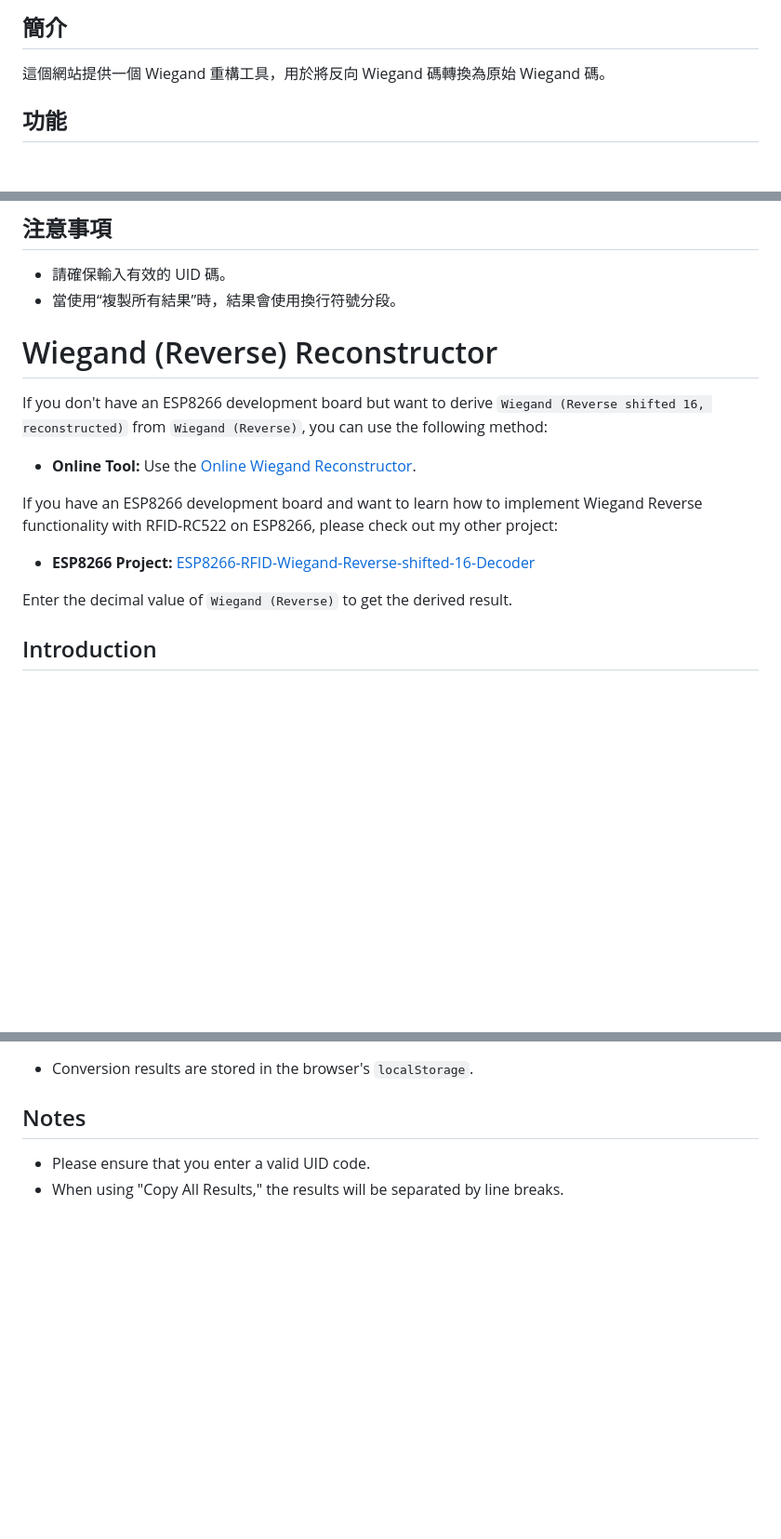
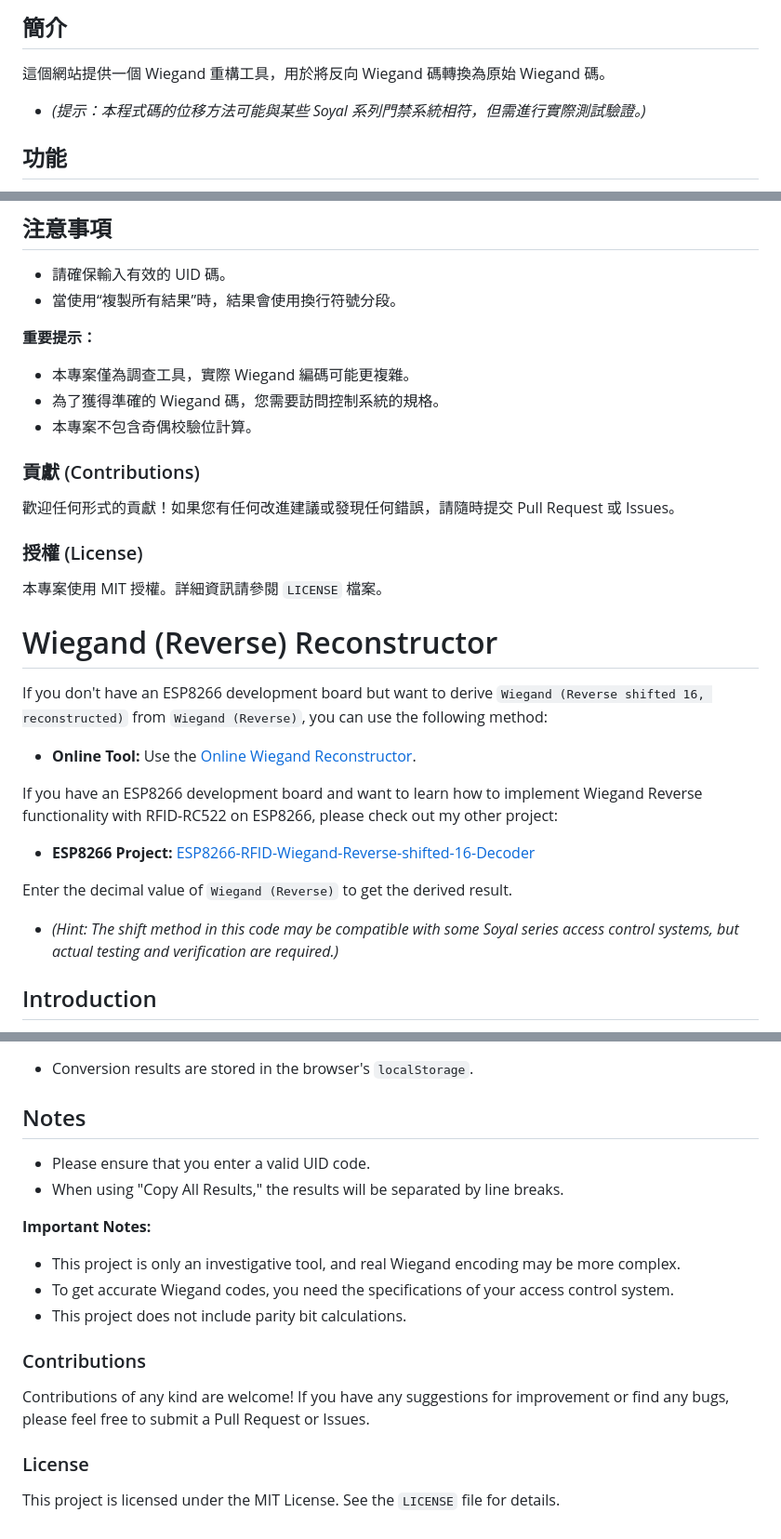
Before and after one commit to stJL/RFID-UID-Reverse-to-Wiegand-shifted-16-Decoder, a Markdown page: README.md, 3 parts joined by grey strips. Shown: that part at 93% size. Rendered like a GitHub page; blank space fills up the shorter version.

```diff
--- a/README.md
+++ b/README.md
@@ -16,6 +16,7 @@
 ## 簡介
 
 這個網站提供一個 Wiegand 重構工具，用於將反向 Wiegand 碼轉換為原始 Wiegand 碼。
+* *(提示：本程式碼的位移方法可能與某些 Soyal 系列門禁系統相符，但需進行實際測試驗證。)*
 
 ## 功能
 
@@ -58,6 +59,19 @@
 * 請確保輸入有效的 UID 碼。
 * 當使用“複製所有結果”時，結果會使用換行符號分段。
 
+**重要提示：**
+* 本專案僅為調查工具，實際 Wiegand 編碼可能更複雜。
+* 為了獲得準確的 Wiegand 碼，您需要訪問控制系統的規格。
+* 本專案不包含奇偶校驗位計算。
+
+### 貢獻 (Contributions)
+
+歡迎任何形式的貢獻！如果您有任何改進建議或發現任何錯誤，請隨時提交 Pull Request 或 Issues。
+
+### 授權 (License)
+
+本專案使用 MIT 授權。詳細資訊請參閱 `LICENSE` 檔案。
+
 
 # Wiegand (Reverse) Reconstructor
 
@@ -71,6 +85,7 @@ If you have an ESP8266 development board and want to learn how to implement Wieg
 
 
 Enter the decimal value of `Wiegand (Reverse)` to get the derived result.
+* *(Hint: The shift method in this code may be compatible with some Soyal series access control systems, but actual testing and verification are required.)*
 
 ## Introduction
 
@@ -116,3 +131,16 @@ This website provides a Wiegand reconstructor tool to convert reverse Wiegand co
 
 * Please ensure that you enter a valid UID code.
 * When using "Copy All Results," the results will be separated by line breaks.
+
+**Important Notes:**
+* This project is only an investigative tool, and real Wiegand encoding may be more complex.
+* To get accurate Wiegand codes, you need the specifications of your access control system.
+* This project does not include parity bit calculations.
+
+### Contributions
+
+Contributions of any kind are welcome! If you have any suggestions for improvement or find any bugs, please feel free to submit a Pull Request or Issues.
+
+### License
+
+This project is licensed under the MIT License. See the `LICENSE` file for details.
```
